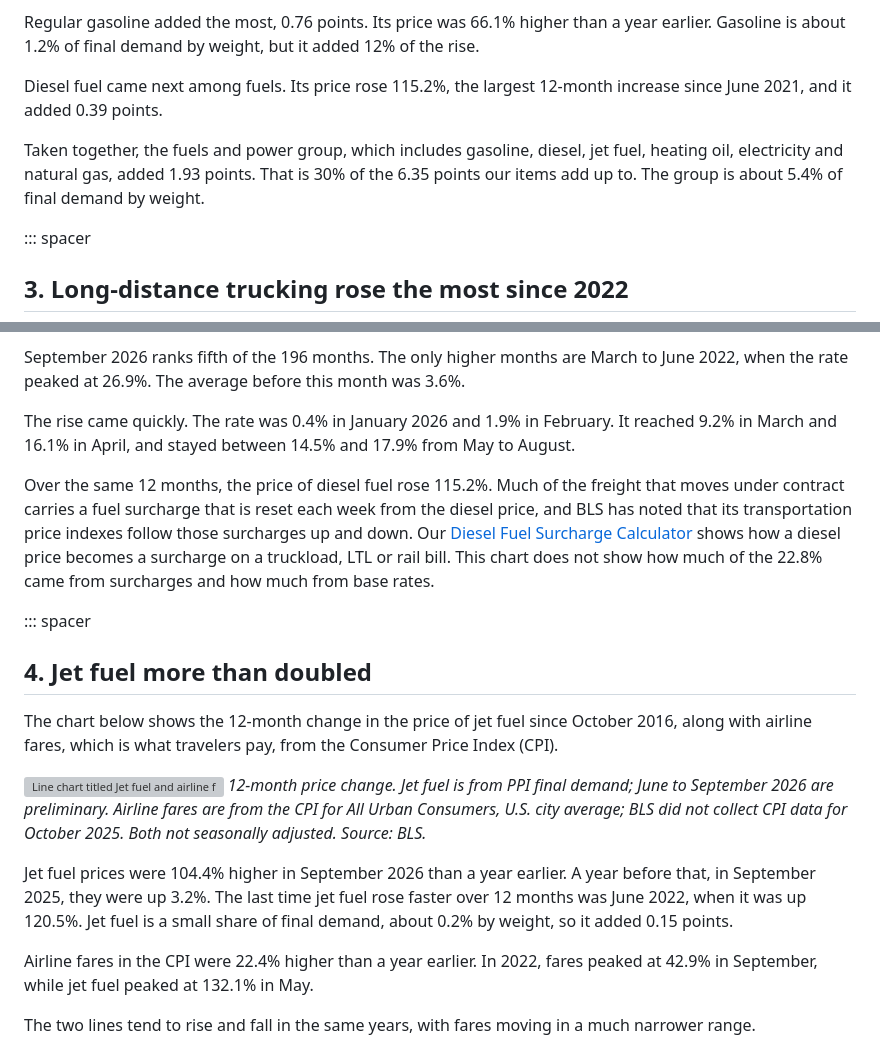
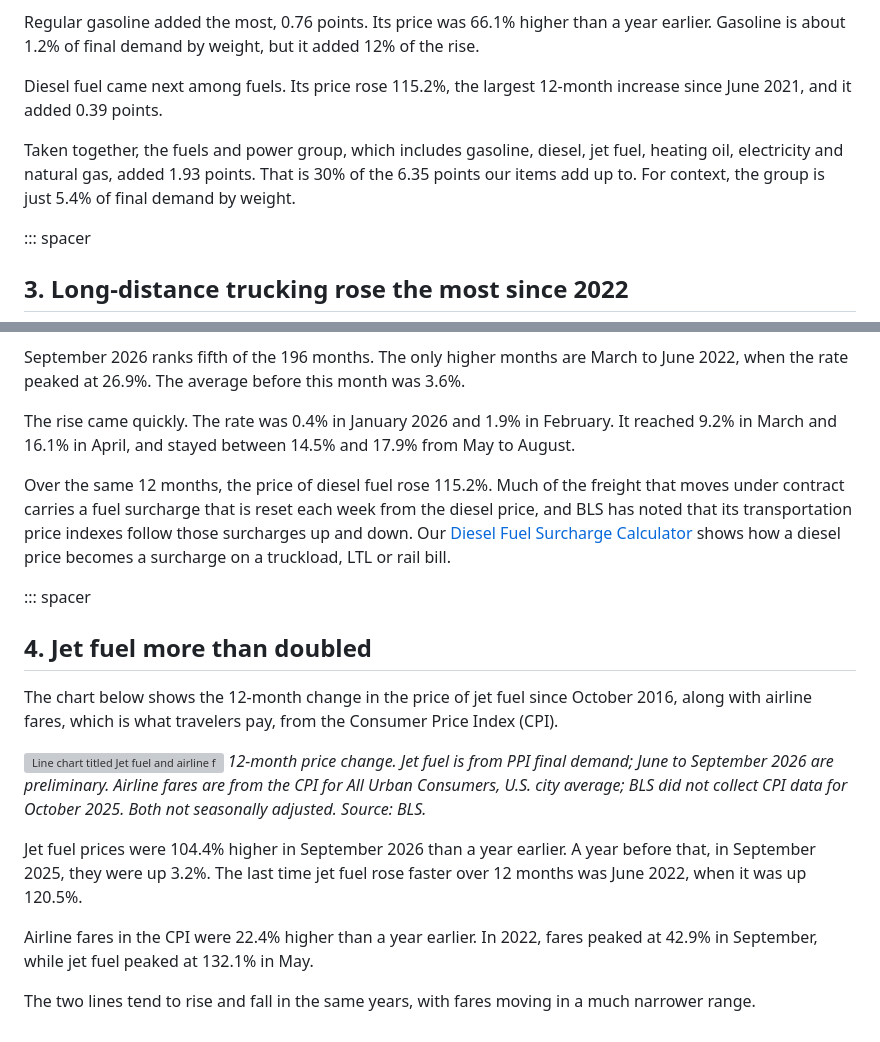
Before and after one commit to Data4ThePeople/PPI_analysis, a Markdown page: posts/ppi-september-2026/POST.md, 2 parts joined by grey strips. GitHub-like rendering; grey boxes are pictures that could not be loaded.

Commit message:
ppi-september-2026: Eric's edits
Co-Authored-By: Claude Opus 5.5 (1M context) <noreply@anthropic.com>

```diff
--- a/posts/ppi-september-2026/POST.md
+++ b/posts/ppi-september-2026/POST.md
@@ -65,7 +65,7 @@ Regular gasoline added the most, 0.76 points. Its price was 66.1% higher than a
 
 Diesel fuel came next among fuels. Its price rose 115.2%, the largest 12-month increase since June 2021, and it added 0.39 points.
 
-Taken together, the fuels and power group, which includes gasoline, diesel, jet fuel, heating oil, electricity and natural gas, added 1.93 points. That is 30% of the 6.35 points our items add up to. The group is about 5.4% of final demand by weight.
+Taken together, the fuels and power group, which includes gasoline, diesel, jet fuel, heating oil, electricity and natural gas, added 1.93 points. That is 30% of the 6.35 points our items add up to. For context, the group is just 5.4% of final demand by weight.
 
 ::: spacer
 
@@ -82,7 +82,7 @@ September 2026 ranks fifth of the 196 months. The only higher months are March t
 
 The rise came quickly. The rate was 0.4% in January 2026 and 1.9% in February. It reached 9.2% in March and 16.1% in April, and stayed between 14.5% and 17.9% from May to August.
 
-Over the same 12 months, the price of diesel fuel rose 115.2%. Much of the freight that moves under contract carries a fuel surcharge that is reset each week from the diesel price, and BLS has noted that its transportation price indexes follow those surcharges up and down. Our [Diesel Fuel Surcharge Calculator](https://www.data4thepeople.com/p/fuel-surcharge-impact-viz) shows how a diesel price becomes a surcharge on a truckload, LTL or rail bill. This chart does not show how much of the 22.8% came from surcharges and how much from base rates.
+Over the same 12 months, the price of diesel fuel rose 115.2%. Much of the freight that moves under contract carries a fuel surcharge that is reset each week from the diesel price, and BLS has noted that its transportation price indexes follow those surcharges up and down. Our [Diesel Fuel Surcharge Calculator](https://www.data4thepeople.com/p/fuel-surcharge-impact-viz) shows how a diesel price becomes a surcharge on a truckload, LTL or rail bill.
 
 ::: spacer
 
@@ -93,7 +93,7 @@ The chart below shows the 12-month change in the price of jet fuel since October
 ![Line chart titled Jet fuel and airline fares, 12-month price change, October 2016 to September 2026. Jet fuel swings widely, from about minus 68% in 2020 to plus 170% in 2021 and plus 132% in 2022, falls below zero through most of 2023 to 2025, and climbs in 2026 to plus 104.4% in September. Airline fares in the CPI move in a much narrower range, between about minus 29% and plus 43%, and end at plus 22.4%. The fares line has a gap at October 2025.](images/03-jet-fuel.png)
 *12-month price change. Jet fuel is from PPI final demand; June to September 2026 are preliminary. Airline fares are from the CPI for All Urban Consumers, U.S. city average; BLS did not collect CPI data for October 2025. Both not seasonally adjusted. Source: BLS.*
 
-Jet fuel prices were 104.4% higher in September 2026 than a year earlier. A year before that, in September 2025, they were up 3.2%. The last time jet fuel rose faster over 12 months was June 2022, when it was up 120.5%. Jet fuel is a small share of final demand, about 0.2% by weight, so it added 0.15 points.
+Jet fuel prices were 104.4% higher in September 2026 than a year earlier. A year before that, in September 2025, they were up 3.2%. The last time jet fuel rose faster over 12 months was June 2022, when it was up 120.5%.
 
 Airline fares in the CPI were 22.4% higher than a year earlier. In 2022, fares peaked at 42.9% in September, while jet fuel peaked at 132.1% in May.
 
```
